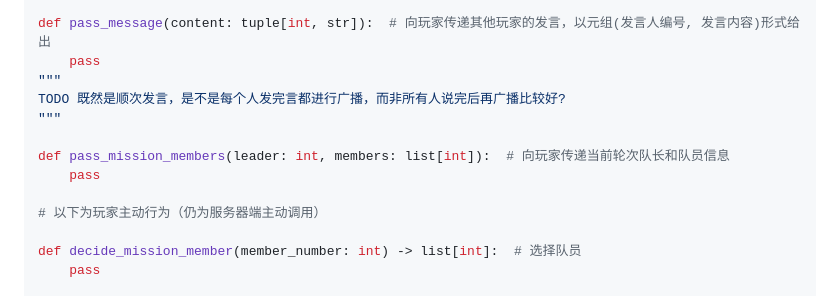
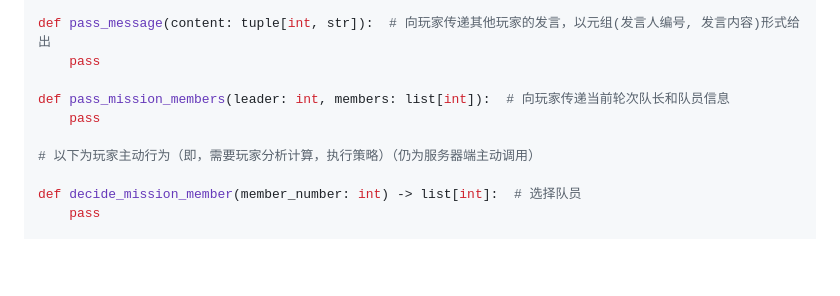
Before and after one commit to pkulab409/pkudsa.avalon, a Markdown page: documentation/technical_docs/code_running_strategy.md, the part around the change. GitHub-like rendering; blank space fills up the shorter version.

```diff
--- a/documentation/technical_docs/code_running_strategy.md
+++ b/documentation/technical_docs/code_running_strategy.md
@@ -23,14 +23,11 @@ def pass_map(map_data: list[list[str]]):  # 向玩家传递当前地图的拷贝
 
 def pass_message(content: tuple[int, str]):  # 向玩家传递其他玩家的发言，以元组(发言人编号, 发言内容)形式给出
     pass
-"""
-TODO 既然是顺次发言，是不是每个人发完言都进行广播，而非所有人说完后再广播比较好?
-"""
 
 def pass_mission_members(leader: int, members: list[int]):  # 向玩家传递当前轮次队长和队员信息
     pass
 
-# 以下为玩家主动行为（仍为服务器端主动调用）
+# 以下为玩家主动行为（即，需要玩家分析计算，执行策略）（仍为服务器端主动调用）
 
 def decide_mission_member(member_number: int) -> list[int]:  # 选择队员
     pass
```
